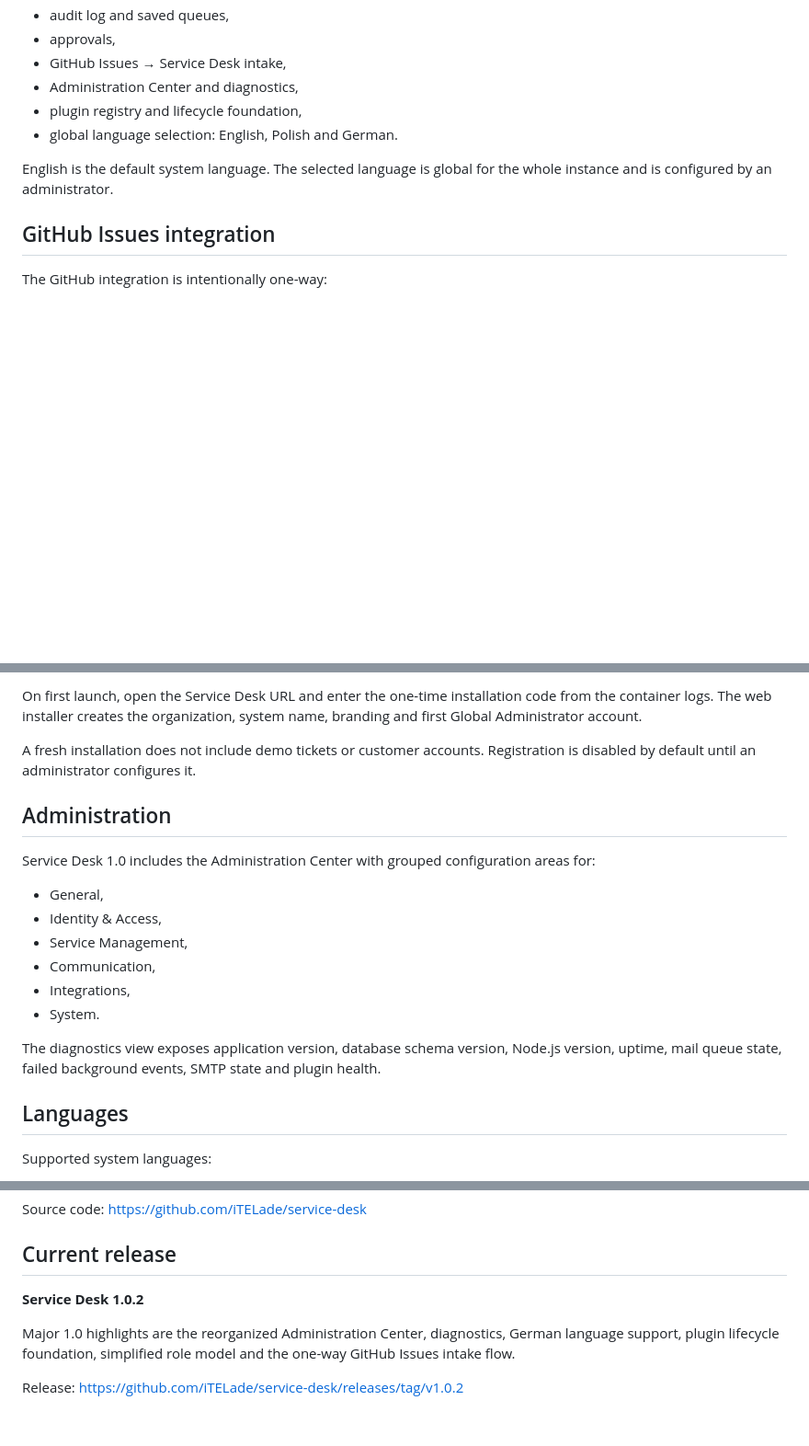
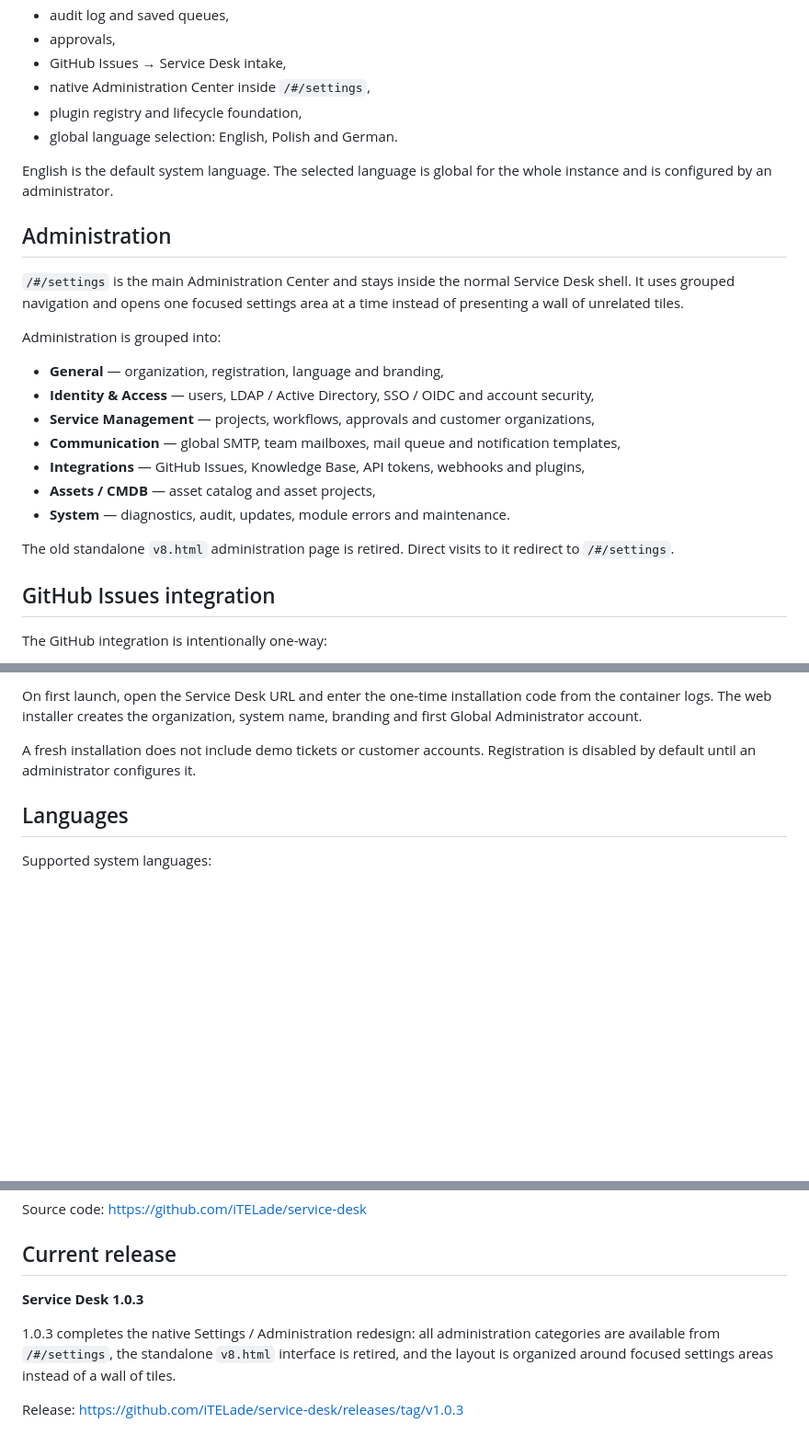
Before and after one commit to iTELade/service-desk, a Markdown page: README.md, 3 parts joined by grey strips. Shown at 92% size. GitHub-like rendering; blank space fills up the shorter version.

Commit message:
Document Service Desk 1.0.3 Settings Center

```diff
--- a/README.md
+++ b/README.md
@@ -21,11 +21,27 @@ Service Desk is not an Atlassian product and is not intended to be a clone of Ji
 - audit log and saved queues,
 - approvals,
 - GitHub Issues → Service Desk intake,
-- Administration Center and diagnostics,
+- native Administration Center inside `/#/settings`,
 - plugin registry and lifecycle foundation,
 - global language selection: English, Polish and German.
 
 English is the default system language. The selected language is global for the whole instance and is configured by an administrator.
+
+## Administration
+
+`/#/settings` is the main Administration Center and stays inside the normal Service Desk shell. It uses grouped navigation and opens one focused settings area at a time instead of presenting a wall of unrelated tiles.
+
+Administration is grouped into:
+
+- **General** — organization, registration, language and branding,
+- **Identity & Access** — users, LDAP / Active Directory, SSO / OIDC and account security,
+- **Service Management** — projects, workflows, approvals and customer organizations,
+- **Communication** — global SMTP, team mailboxes, mail queue and notification templates,
+- **Integrations** — GitHub Issues, Knowledge Base, API tokens, webhooks and plugins,
+- **Assets / CMDB** — asset catalog and asset projects,
+- **System** — diagnostics, audit, updates, module errors and maintenance.
+
+The old standalone `v8.html` administration page is retired. Direct visits to it redirect to `/#/settings`.
 
 ## GitHub Issues integration
 
@@ -90,19 +108,6 @@ On first launch, open the Service Desk URL and enter the one-time installation c
 
 A fresh installation does not include demo tickets or customer accounts. Registration is disabled by default until an administrator configures it.
 
-## Administration
-
-Service Desk 1.0 includes the Administration Center with grouped configuration areas for:
-
-- General,
-- Identity & Access,
-- Service Management,
-- Communication,
-- Integrations,
-- System.
-
-The diagnostics view exposes application version, database schema version, Node.js version, uptime, mail queue state, failed background events, SMTP state and plugin health.
-
 ## Languages
 
 Supported system languages:
@@ -169,8 +174,8 @@ Source code: https://github.com/iTELade/service-desk
 
 ## Current release
 
-**Service Desk 1.0.2**
+**Service Desk 1.0.3**
 
-Major 1.0 highlights are the reorganized Administration Center, diagnostics, German language support, plugin lifecycle foundation, simplified role model and the one-way GitHub Issues intake flow.
+1.0.3 completes the native Settings / Administration redesign: all administration categories are available from `/#/settings`, the standalone `v8.html` interface is retired, and the layout is organized around focused settings areas instead of a wall of tiles.
 
-Release: https://github.com/iTELade/service-desk/releases/tag/v1.0.2
+Release: https://github.com/iTELade/service-desk/releases/tag/v1.0.3
```
Also changed, not shown: other parts of README.md (+5 -3 lines).
